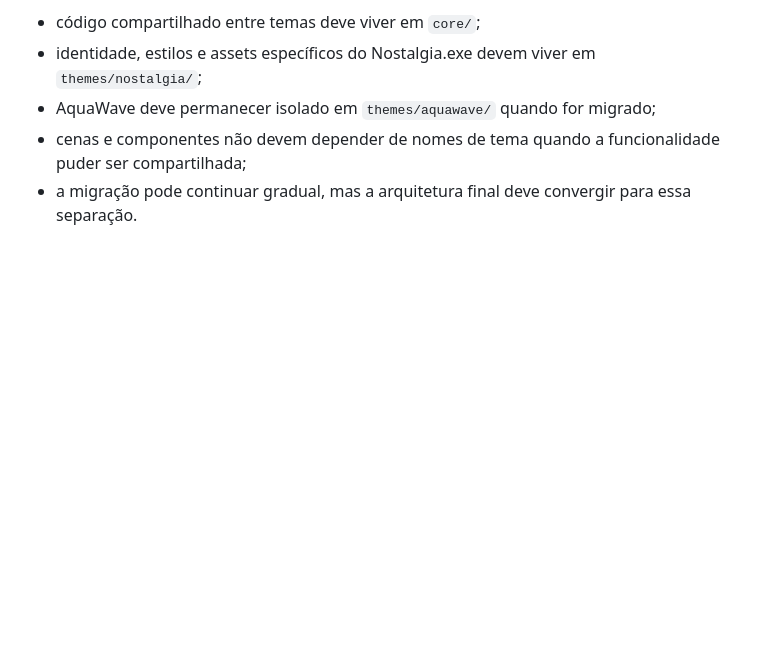
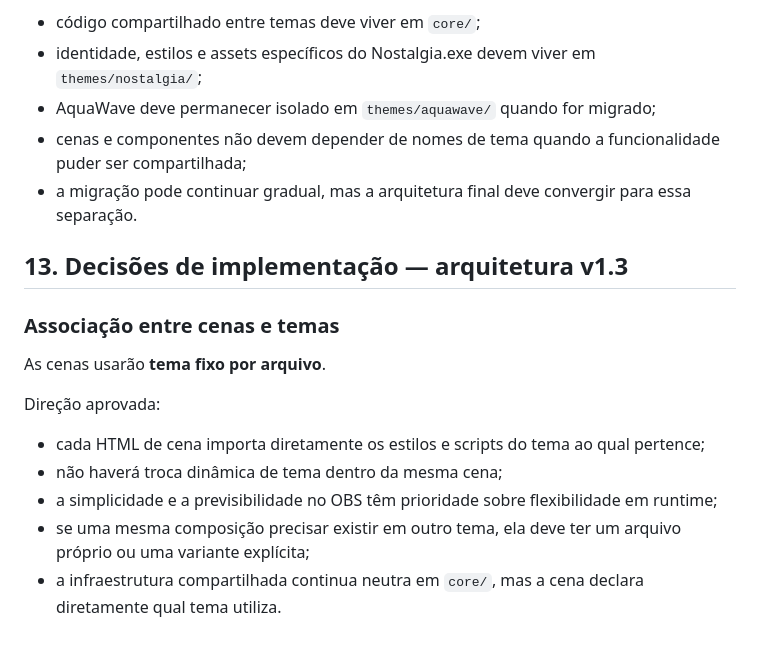
Before and after one commit to GMRsVoiage/stream, a Markdown page: NOSTALGIA_SPEC.md, the part around the change. Drawn GitHub-style; blank space fills up the shorter version.

Commit message:
docs: define fixed theme binding per scene

```diff
--- a/NOSTALGIA_SPEC.md
+++ b/NOSTALGIA_SPEC.md
@@ -410,3 +410,18 @@ Regras:
 - AquaWave deve permanecer isolado em `themes/aquawave/` quando for migrado;
 - cenas e componentes não devem depender de nomes de tema quando a funcionalidade puder ser compartilhada;
 - a migração pode continuar gradual, mas a arquitetura final deve convergir para essa separação.
+
+
+## 13. Decisões de implementação — arquitetura v1.3
+
+### Associação entre cenas e temas
+
+As cenas usarão **tema fixo por arquivo**.
+
+Direção aprovada:
+
+- cada HTML de cena importa diretamente os estilos e scripts do tema ao qual pertence;
+- não haverá troca dinâmica de tema dentro da mesma cena;
+- a simplicidade e a previsibilidade no OBS têm prioridade sobre flexibilidade em runtime;
+- se uma mesma composição precisar existir em outro tema, ela deve ter um arquivo próprio ou uma variante explícita;
+- a infraestrutura compartilhada continua neutra em `core/`, mas a cena declara diretamente qual tema utiliza.
```
